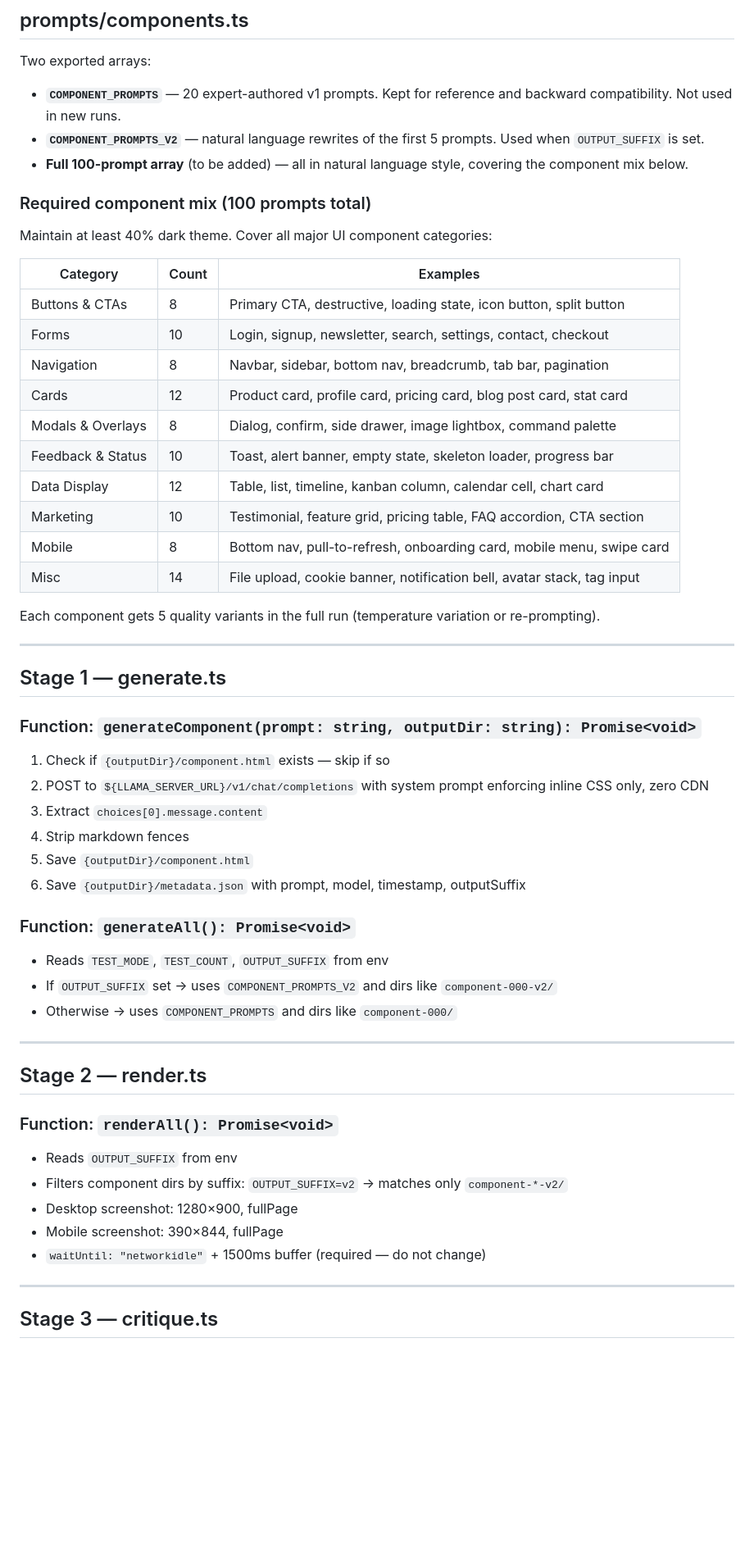
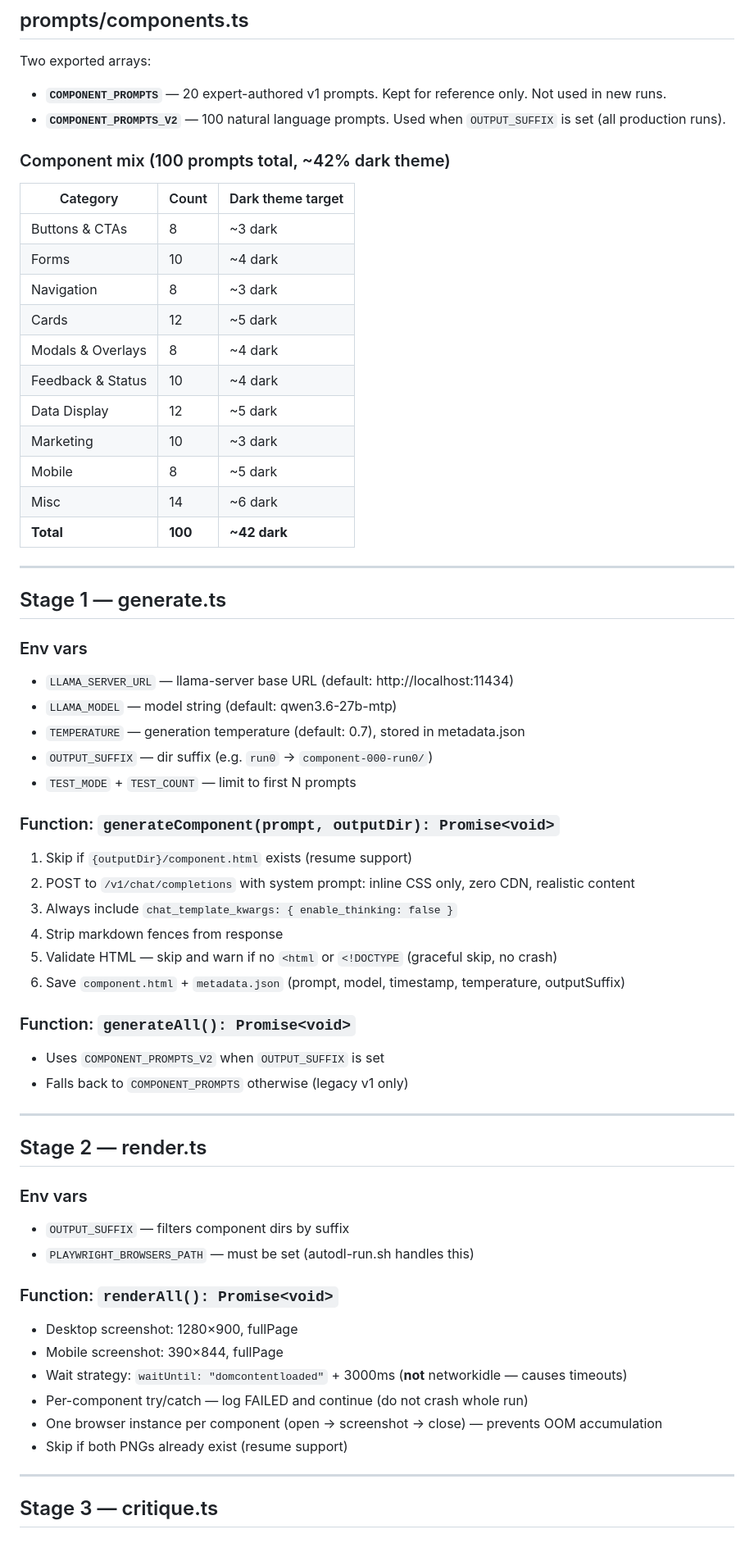
Before and after one commit to stefans71/frontend-design-dataset, a Markdown page: PLAN.md, the part around one of its changes. Shown at 82% size. Rendered like a GitHub page; blank space fills up the shorter version.

```diff
--- a/PLAN.md
+++ b/PLAN.md
@@ -40,59 +43,63 @@ All prompts for the full 100-prompt expansion must follow these rules:
 
 Two exported arrays:
 
-- **`COMPONENT_PROMPTS`** — 20 expert-authored v1 prompts. Kept for reference and backward compatibility. Not used in new runs.
-- **`COMPONENT_PROMPTS_V2`** — natural language rewrites of the first 5 prompts. Used when `OUTPUT_SUFFIX` is set.
-- **Full 100-prompt array** (to be added) — all in natural language style, covering the component mix below.
+- **`COMPONENT_PROMPTS`** — 20 expert-authored v1 prompts. Kept for reference only. Not used in new runs.
+- **`COMPONENT_PROMPTS_V2`** — 100 natural language prompts. Used when `OUTPUT_SUFFIX` is set (all production runs).
 
-### Required component mix (100 prompts total)
+### Component mix (100 prompts total, ~42% dark theme)
 
-Maintain at least 40% dark theme. Cover all major UI component categories:
-
-| Category | Count | Examples |
+| Category | Count | Dark theme target |
 |---|---|---|
-| Buttons & CTAs | 8 | Primary CTA, destructive, loading state, icon button, split button |
-| Forms | 10 | Login, signup, newsletter, search, settings, contact, checkout |
-| Navigation | 8 | Navbar, sidebar, bottom nav, breadcrumb, tab bar, pagination |
-| Cards | 12 | Product card, profile card, pricing card, blog post card, stat card |
-| Modals & Overlays | 8 | Dialog, confirm, side drawer, image lightbox, command palette |
-| Feedback & Status | 10 | Toast, alert banner, empty state, skeleton loader, progress bar |
-| Data Display | 12 | Table, list, timeline, kanban column, calendar cell, chart card |
-| Marketing | 10 | Testimonial, feature grid, pricing table, FAQ accordion, CTA section |
-| Mobile | 8 | Bottom nav, pull-to-refresh, onboarding card, mobile menu, swipe card |
-| Misc | 14 | File upload, cookie banner, notification bell, avatar stack, tag input |
-
-Each component gets 5 quality variants in the full run (temperature variation or re-prompting).
+| Buttons & CTAs | 8 | ~3 dark |
+| Forms | 10 | ~4 dark |
+| Navigation | 8 | ~3 dark |
+| Cards | 12 | ~5 dark |
+| Modals & Overlays | 8 | ~4 dark |
+| Feedback & Status | 10 | ~4 dark |
+| Data Display | 12 | ~5 dark |
+| Marketing | 10 | ~3 dark |
+| Mobile | 8 | ~5 dark |
+| Misc | 14 | ~6 dark |
+| **Total** | **100** | **~42 dark** |
 
 ---
 
 ## Stage 1 — generate.ts
 
-### Function: `generateComponent(prompt: string, outputDir: string): Promise<void>`
+### Env vars
+- `LLAMA_SERVER_URL` — llama-server base URL (default: http://localhost:11434)
+- `LLAMA_MODEL` — model string (default: qwen3.6-27b-mtp)
+- `TEMPERATURE` — generation temperature (default: 0.7), stored in metadata.json
+- `OUTPUT_SUFFIX` — dir suffix (e.g. `run0` → `component-000-run0/`)
+- `TEST_MODE` + `TEST_COUNT` — limit to first N prompts
 
-1. Check if `{outputDir}/component.html` exists — skip if so
-2. POST to `${LLAMA_SERVER_URL}/v1/chat/completions` with system prompt enforcing inline CSS only, zero CDN
-3. Extract `choices[0].message.content`
-4. Strip markdown fences
-5. Save `{outputDir}/component.html`
-6. Save `{outputDir}/metadata.json` with prompt, model, timestamp, outputSuffix
+### Function: `generateComponent(prompt, outputDir): Promise<void>`
+1. Skip if `{outputDir}/component.html` exists (resume support)
+2. POST to `/v1/chat/completions` with system prompt: inline CSS only, zero CDN, realistic content
+3. Always include `chat_template_kwargs: { enable_thinking: false }`
+4. Strip markdown fences from response
+5. Validate HTML — skip and warn if no `<html` or `<!DOCTYPE` (graceful skip, no crash)
+6. Save `component.html` + `metadata.json` (prompt, model, timestamp, temperature, outputSuffix)
 
 ### Function: `generateAll(): Promise<void>`
-
-- Reads `TEST_MODE`, `TEST_COUNT`, `OUTPUT_SUFFIX` from env
-- If `OUTPUT_SUFFIX` set → uses `COMPONENT_PROMPTS_V2` and dirs like `component-000-v2/`
-- Otherwise → uses `COMPONENT_PROMPTS` and dirs like `component-000/`
+- Uses `COMPONENT_PROMPTS_V2` when `OUTPUT_SUFFIX` is set
+- Falls back to `COMPONENT_PROMPTS` otherwise (legacy v1 only)
 
 ---
 
 ## Stage 2 — render.ts
 
+### Env vars
+- `OUTPUT_SUFFIX` — filters component dirs by suffix
+- `PLAYWRIGHT_BROWSERS_PATH` — must be set (autodl-run.sh handles this)
+
 ### Function: `renderAll(): Promise<void>`
-
-- Reads `OUTPUT_SUFFIX` from env
-- Filters component dirs by suffix: `OUTPUT_SUFFIX=v2` → matches only `component-*-v2/`
 - Desktop screenshot: 1280×900, fullPage
 - Mobile screenshot: 390×844, fullPage
-- `waitUntil: "networkidle"` + 1500ms buffer (required — do not change)
+- Wait strategy: `waitUntil: "domcontentloaded"` + 3000ms (**not** networkidle — causes timeouts)
+- Per-component try/catch — log FAILED and continue (do not crash whole run)
+- One browser instance per component (open → screenshot → close) — prevents OOM accumulation
+- Skip if both PNGs already exist (resume support)
 
 ---
 
```
Also changed, not shown: other parts of PLAN.md (+157 -73 lines).
